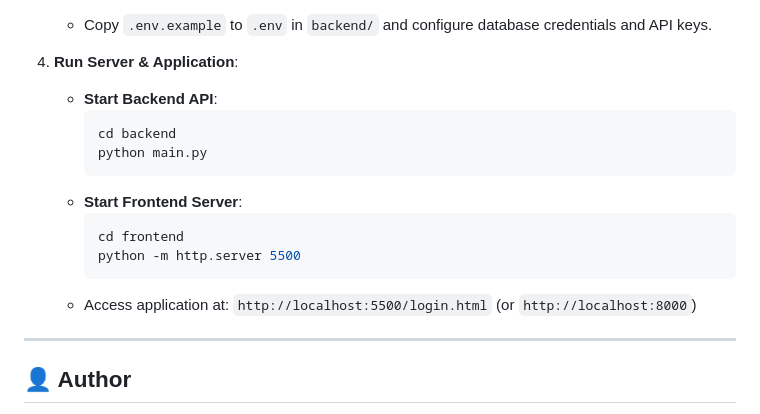
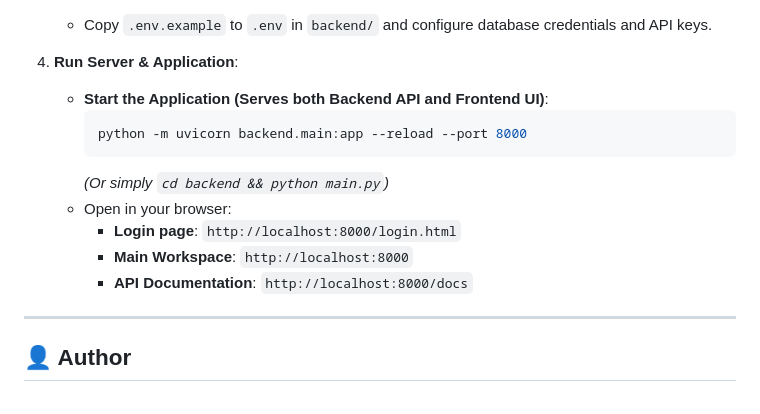
Before and after one commit to ayushsharma2403/TokenBridge, a Markdown page: README.md, the part around the change. GitHub-like rendering.

Commit message:
docs: document single-command execution for backend and frontend

````diff
--- a/README.md
+++ b/README.md
@@ -54,17 +54,15 @@ A token-efficient AI proxy & liquid-glass workspace interface built for develope
    - Copy `.env.example` to `.env` in `backend/` and configure database credentials and API keys.
 
 4. **Run Server & Application**:
-   - **Start Backend API**:
+   - **Start the Application (Serves both Backend API and Frontend UI)**:
      ```bash
-     cd backend
-     python main.py
+     python -m uvicorn backend.main:app --reload --port 8000
      ```
-   - **Start Frontend Server**:
-     ```bash
-     cd frontend
-     python -m http.server 5500
-     ```
-   - Access application at: `http://localhost:5500/login.html` (or `http://localhost:8000`)
+     *(Or simply `cd backend && python main.py`)*
+   - Open in your browser:
+     - **Login page**: `http://localhost:8000/login.html`
+     - **Main Workspace**: `http://localhost:8000`
+     - **API Documentation**: `http://localhost:8000/docs`
 
 ---
 
````
